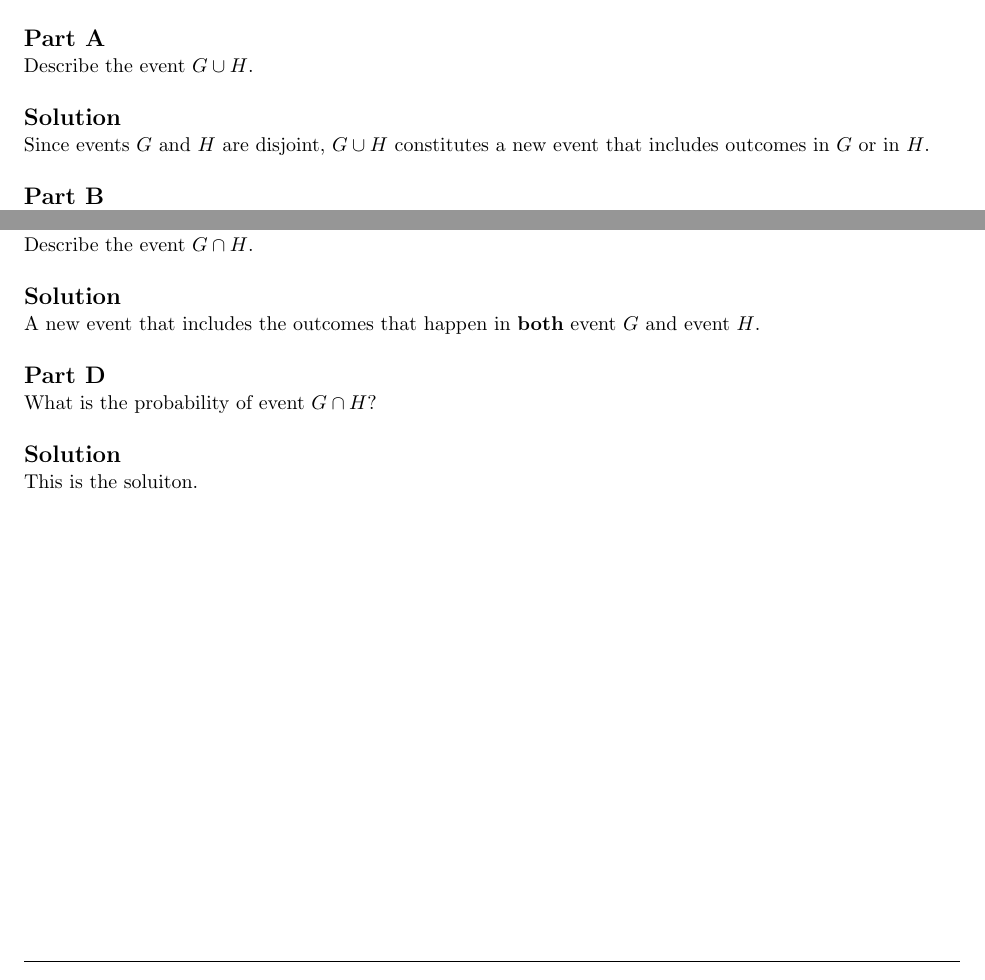
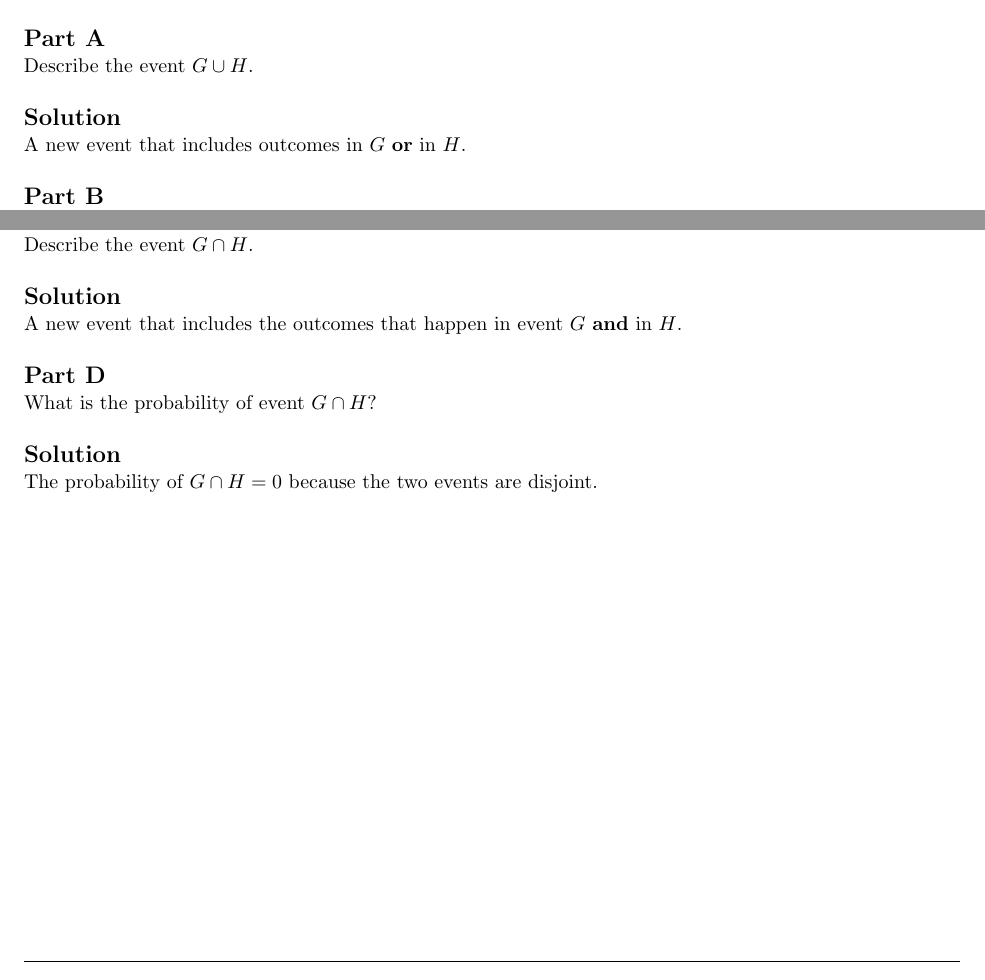
Before and after one commit to jdavis/college-spring-2014, a LaTeX problem sheet (stat330/homework01/solution.tex): two parts of page 4 of 6, joined at a grey line, cut so that both start at the same text. Compiled offline with pdfLaTeX.

Commit message:
Finsh problem 3

```diff
--- a/stat330/homework01/solution.tex
+++ b/stat330/homework01/solution.tex
@@ -237,8 +237,7 @@
 
     \solution
 
-    Since events \(G\) and \(H\) are disjoint, \(G \cup H\) constitutes a new
-    event that includes outcomes in \(G\) or in \(H\).
+    A new event that includes outcomes in \(G\) \textbf{or} in \(H\).
     \\
 
     \part
@@ -268,8 +267,8 @@
 
     \solution
 
-    A new event that includes the outcomes that happen in \textbf{both} event
-    \(G\) and event \(H\).
+    A new event that includes the outcomes that happen in event
+    \(G\) \textbf{and} in \(H\).
     \\
 
     \part
@@ -279,7 +278,7 @@
 
     \solution
 
-    This is the soluiton.
+    The probability of \(G \cap H = 0\) because the two events are disjoint.
 \end{homeworkProblem}
 
 \pagebreak
```
